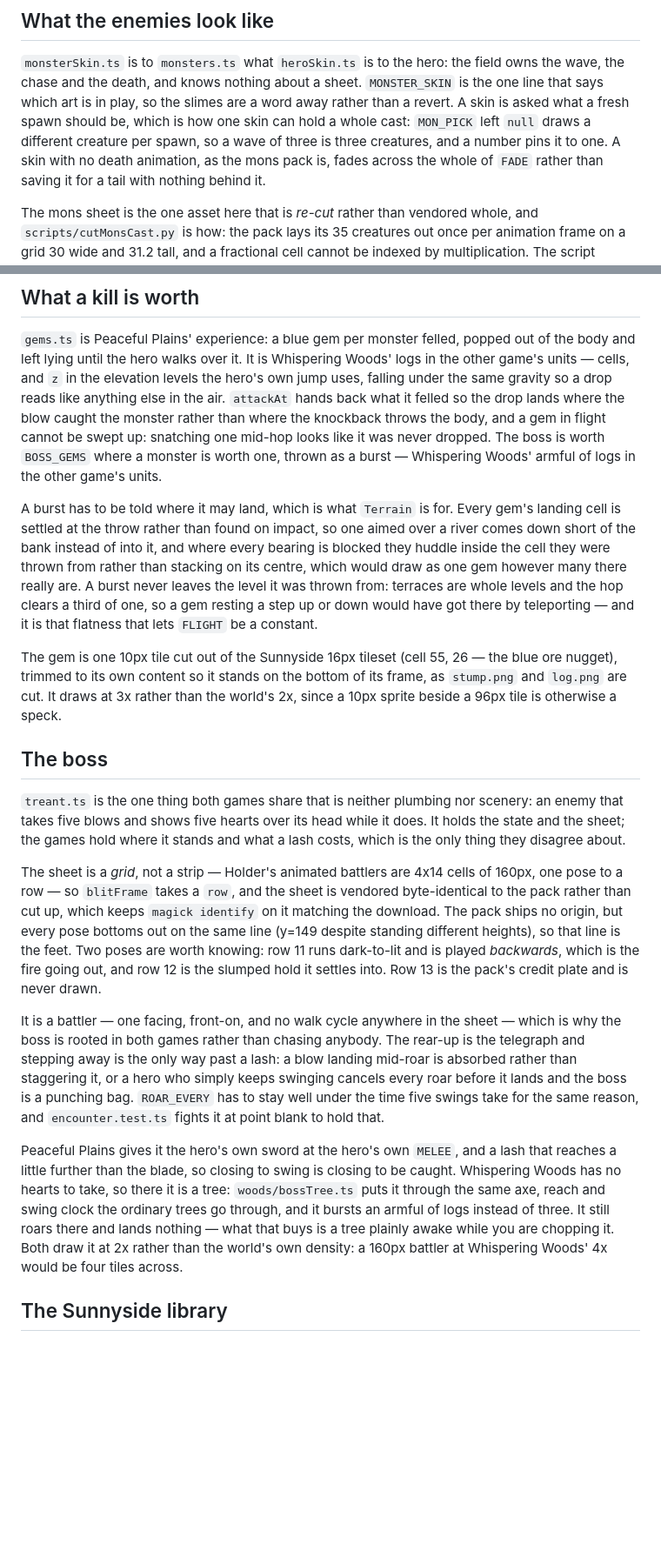
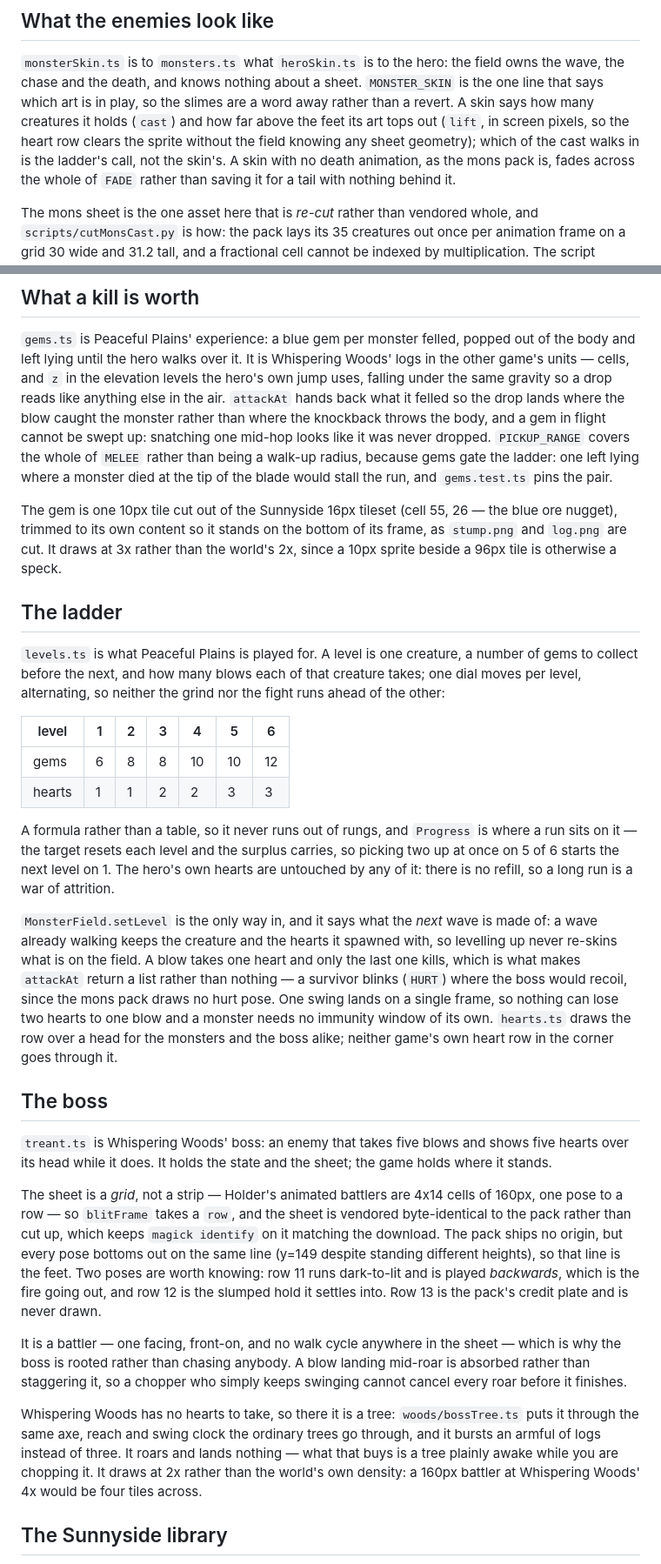
Before and after one commit to mokagio/isometric-prototype, a Markdown page: CLAUDE.md, 2 parts joined by grey strips. Shown at 87% size. GitHub-like rendering; blank space fills up the shorter version.

Commit message:
Write down what the ladder is
---

Generated with the help of Claude Code, https://claude.ai/code

Co-Authored-By: Claude Code Opus 5 <noreply@anthropic.com>

```diff
--- a/CLAUDE.md
+++ b/CLAUDE.md
@@ -66,7 +66,7 @@ The felling blow bursts three logs out of the stump (`woods/logs.ts`): the only
 
 `monsterSkin.ts` is to `monsters.ts` what `heroSkin.ts` is to the hero: the field owns the wave, the chase and the death, and knows nothing about a sheet.
 `MONSTER_SKIN` is the one line that says which art is in play, so the slimes are a word away rather than a revert.
-A skin is asked what a fresh spawn should be, which is how one skin can hold a whole cast: `MON_PICK` left `null` draws a different creature per spawn, so a wave of three is three creatures, and a number pins it to one.
+A skin says how many creatures it holds (`cast`) and how far above the feet its art tops out (`lift`, in screen pixels, so the heart row clears the sprite without the field knowing any sheet geometry); which of the cast walks in is the ladder's call, not the skin's.
 A skin with no death animation, as the mons pack is, fades across the whole of `FADE` rather than saving it for a tail with nothing behind it.
 
 The mons sheet is the one asset here that is *re-cut* rather than vendored whole, and `scripts/cutMonsCast.py` is how: the pack lays its 35 creatures out once per animation frame on a grid 30 wide and 31.2 tall, and a fractional cell cannot be indexed by multiplication.
@@ -78,33 +78,44 @@ Re-run it if the pack is ever updated; the original sheet stays alongside it, un
 `gems.ts` is Peaceful Plains' experience: a blue gem per monster felled, popped out of the body and left lying until the hero walks over it.
 It is Whispering Woods' logs in the other game's units — cells, and `z` in the elevation levels the hero's own jump uses, falling under the same gravity so a drop reads like anything else in the air.
 `attackAt` hands back what it felled so the drop lands where the blow caught the monster rather than where the knockback throws the body, and a gem in flight cannot be swept up: snatching one mid-hop looks like it was never dropped.
-The boss is worth `BOSS_GEMS` where a monster is worth one, thrown as a burst — Whispering Woods' armful of logs in the other game's units.
-
-A burst has to be told where it may land, which is what `Terrain` is for.
-Every gem's landing cell is settled at the throw rather than found on impact, so one aimed over a river comes down short of the bank instead of into it, and where every bearing is blocked they huddle inside the cell they were thrown from rather than stacking on its centre, which would draw as one gem however many there really are.
-A burst never leaves the level it was thrown from: terraces are whole levels and the hop clears a third of one, so a gem resting a step up or down would have got there by teleporting — and it is that flatness that lets `FLIGHT` be a constant.
+`PICKUP_RANGE` covers the whole of `MELEE` rather than being a walk-up radius, because gems gate the ladder: one left lying where a monster died at the tip of the blade would stall the run, and `gems.test.ts` pins the pair.
 
 The gem is one 10px tile cut out of the Sunnyside 16px tileset (cell 55, 26 — the blue ore nugget), trimmed to its own content so it stands on the bottom of its frame, as `stump.png` and `log.png` are cut.
 It draws at 3x rather than the world's 2x, since a 10px sprite beside a 96px tile is otherwise a speck.
 
+## The ladder
+
+`levels.ts` is what Peaceful Plains is played for. A level is one creature, a number of gems to collect before the next, and how many blows each of that creature takes; one dial moves per level, alternating, so neither the grind nor the fight runs ahead of the other:
+
+| level | 1 | 2 | 3 | 4 | 5 | 6 |
+|---|---|---|---|---|---|---|
+| gems | 6 | 8 | 8 | 10 | 10 | 12 |
+| hearts | 1 | 1 | 2 | 2 | 3 | 3 |
+
+A formula rather than a table, so it never runs out of rungs, and `Progress` is where a run sits on it — the target resets each level and the surplus carries, so picking two up at once on 5 of 6 starts the next level on 1.
+The hero's own hearts are untouched by any of it: there is no refill, so a long run is a war of attrition.
+
+`MonsterField.setLevel` is the only way in, and it says what the *next* wave is made of: a wave already walking keeps the creature and the hearts it spawned with, so levelling up never re-skins what is on the field.
+A blow takes one heart and only the last one kills, which is what makes `attackAt` return a list rather than nothing — a survivor blinks (`HURT`) where the boss would recoil, since the mons pack draws no hurt pose.
+One swing lands on a single frame, so nothing can lose two hearts to one blow and a monster needs no immunity window of its own.
+`hearts.ts` draws the row over a head for the monsters and the boss alike; neither game's own heart row in the corner goes through it.
+
 ## The boss
 
-`treant.ts` is the one thing both games share that is neither plumbing nor scenery: an enemy that takes five blows and shows five hearts over its head while it does.
-It holds the state and the sheet; the games hold where it stands and what a lash costs, which is the only thing they disagree about.
+`treant.ts` is Whispering Woods' boss: an enemy that takes five blows and shows five hearts over its head while it does.
+It holds the state and the sheet; the game holds where it stands.
 
 The sheet is a *grid*, not a strip — Holder's animated battlers are 4x14 cells of 160px, one pose to a row — so `blitFrame` takes a `row`, and the sheet is vendored byte-identical to the pack rather than cut up, which keeps `magick identify` on it matching the download.
 The pack ships no origin, but every pose bottoms out on the same line (y=149 despite standing different heights), so that line is the feet.
 Two poses are worth knowing: row 11 runs dark-to-lit and is played *backwards*, which is the fire going out, and row 12 is the slumped hold it settles into.
 Row 13 is the pack's credit plate and is never drawn.
 
-It is a battler — one facing, front-on, and no walk cycle anywhere in the sheet — which is why the boss is rooted in both games rather than chasing anybody.
-The rear-up is the telegraph and stepping away is the only way past a lash: a blow landing mid-roar is absorbed rather than staggering it, or a hero who simply keeps swinging cancels every roar before it lands and the boss is a punching bag.
-`ROAR_EVERY` has to stay well under the time five swings take for the same reason, and `encounter.test.ts` fights it at point blank to hold that.
+It is a battler — one facing, front-on, and no walk cycle anywhere in the sheet — which is why the boss is rooted rather than chasing anybody.
+A blow landing mid-roar is absorbed rather than staggering it, so a chopper who simply keeps swinging cannot cancel every roar before it finishes.
 
-Peaceful Plains gives it the hero's own sword at the hero's own `MELEE`, and a lash that reaches a little further than the blade, so closing to swing is closing to be caught.
 Whispering Woods has no hearts to take, so there it is a tree: `woods/bossTree.ts` puts it through the same axe, reach and swing clock the ordinary trees go through, and it bursts an armful of logs instead of three.
-It still roars there and lands nothing — what that buys is a tree plainly awake while you are chopping it.
-Both draw it at 2x rather than the world's own density: a 160px battler at Whispering Woods' 4x would be four tiles across.
+It roars and lands nothing — what that buys is a tree plainly awake while you are chopping it.
+It draws at 2x rather than the world's own density: a 160px battler at Whispering Woods' 4x would be four tiles across.
 
 ## The Sunnyside library
 
```
